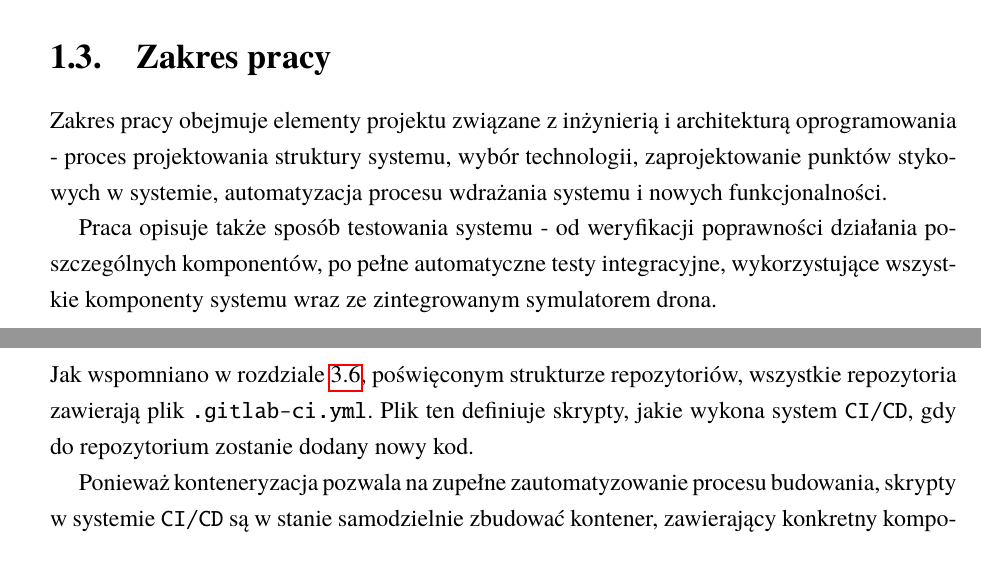
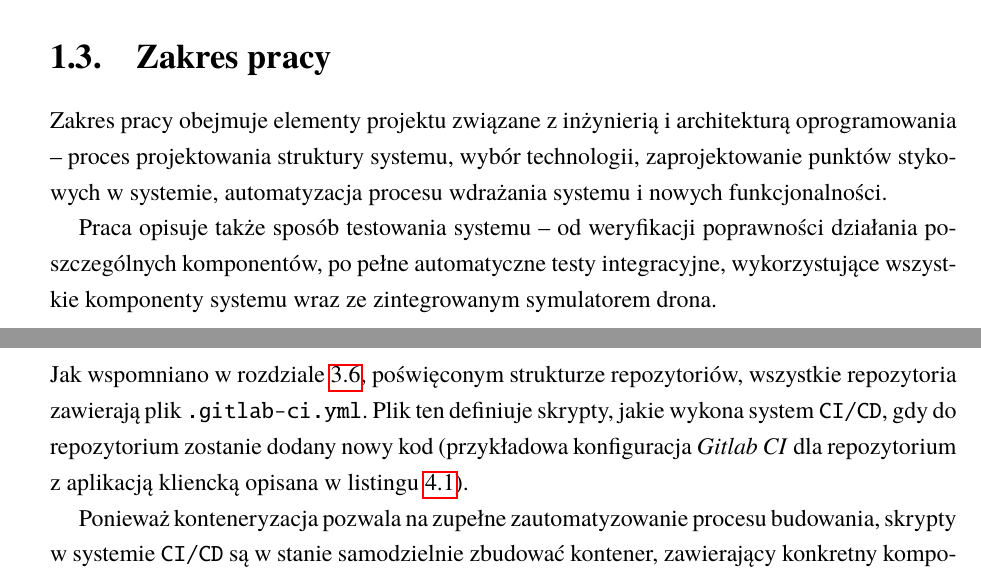
Before and after one commit to Wint3rmute/bachelor-thesis, a LaTeX thesis (Dyplom.tex, which reads rozdzial01.tex, rozdzial04.tex): two parts of pages 9 and 24 of 31 before the commit and two parts of pages 9 and 24 of 32 after it, joined at a grey line, cut so that both start at the same text. Compiled offline with pdfLaTeX.

Commit message:
fix(everything): poprawione myślniki xd

```diff
--- a/rozdzial01.tex
+++ b/rozdzial01.tex
@@ -102,10 +102,10 @@ zautomatyzowanego środowiska testowego.
 \section{Zakres pracy} \label{intro_scope}
 
 Zakres pracy obejmuje elementy projektu związane z
-inżynierią i architekturą oprogramowania - proces projektowania struktury systemu,
+inżynierią i architekturą oprogramowania -- proces projektowania struktury systemu,
 wybór technologii, zaprojektowanie punktów stykowych w systemie, automatyzacja
 procesu wdrażania systemu i nowych funkcjonalności.
 
-Praca opisuje także sposób testowania systemu - od weryfikacji poprawności działania
+Praca opisuje także sposób testowania systemu -- od weryfikacji poprawności działania
 poszczególnych komponentów, po pełne automatyczne testy integracyjne, wykorzystujące
 wszystkie komponenty systemu wraz ze zintegrowanym symulatorem drona.
--- a/rozdzial04.tex
+++ b/rozdzial04.tex
@@ -44,7 +44,9 @@ zapamiętywać zmian w plikach strony.
 
 Jak wspomniano w rozdziale \ref{repo_structure}, poświęconym strukturze repozytoriów,
 wszystkie repozytoria zawierają plik \texttt{.gitlab-ci.yml}. Plik ten definiuje skrypty,
-jakie wykona system \texttt{CI/CD}, gdy do repozytorium zostanie dodany nowy kod.
+jakie wykona system \texttt{CI/CD}, gdy do repozytorium zostanie dodany nowy kod
+(przykładowa konfiguracja \textit{Gitlab CI} dla repozytorium z aplikacją kliencką
+opisana w listingu \ref{list:ci_cd_frontend}).
 
 Ponieważ konteneryzacja pozwala na zupełne zautomatyzowanie procesu budowania,
 skrypty w systemie \texttt{CI/CD} są w stanie samodzielnie zbudować kontener,
```
Also changed, not shown: rozdzial02.tex (+4 -4 lines), Dyplom.pdf, rozdzial01.tex (4 more changed lines).
